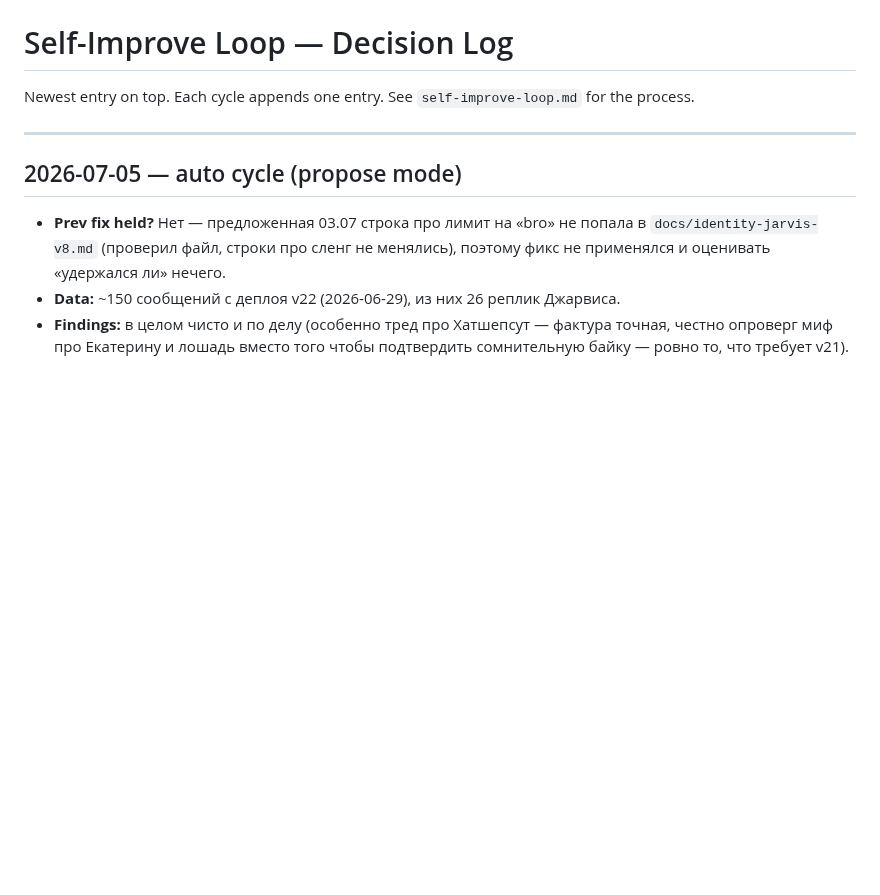
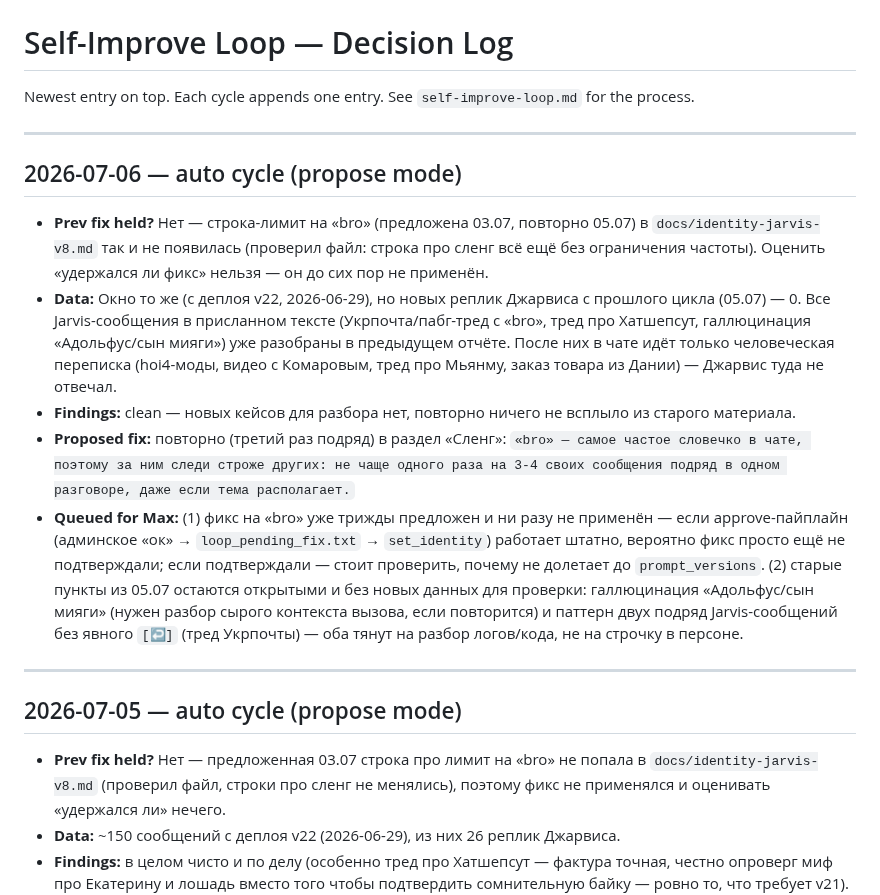
Before and after one commit to Spedymax/tg-bot, a Markdown page: docs/loop/decisions.md, the part around the change. Rendered like a GitHub page; blank space fills up the shorter version.

Commit message:
loop: auto cycle decision-log entry (2026-07-06)

```diff
--- a/docs/loop/decisions.md
+++ b/docs/loop/decisions.md
@@ -1,6 +1,15 @@
 # Self-Improve Loop — Decision Log
 
 Newest entry on top. Each cycle appends one entry. See `self-improve-loop.md` for the process.
+
+---
+
+## 2026-07-06 — auto cycle (propose mode)
+- **Prev fix held?** Нет — строка-лимит на «bro» (предложена 03.07, повторно 05.07) в `docs/identity-jarvis-v8.md` так и не появилась (проверил файл: строка про сленг всё ещё без ограничения частоты). Оценить «удержался ли фикс» нельзя — он до сих пор не применён.
+- **Data:** Окно то же (с деплоя v22, 2026-06-29), но новых реплик Джарвиса с прошлого цикла (05.07) — 0. Все Jarvis-сообщения в присланном тексте (Укрпочта/пабг-тред с «bro», тред про Хатшепсут, галлюцинация «Адольфус/сын мияги») уже разобраны в предыдущем отчёте. После них в чате идёт только человеческая переписка (hoi4-моды, видео с Комаровым, тред про Мьянму, заказ товара из Дании) — Джарвис туда не отвечал.
+- **Findings:** clean — новых кейсов для разбора нет, повторно ничего не всплыло из старого материала.
+- **Proposed fix:** повторно (третий раз подряд) в раздел «Сленг»: `«bro» — самое частое словечко в чате, поэтому за ним следи строже других: не чаще одного раза на 3-4 своих сообщения подряд в одном разговоре, даже если тема располагает.`
+- **Queued for Max:** (1) фикс на «bro» уже трижды предложен и ни разу не применён — если approve-пайплайн (админское «ок» → `loop_pending_fix.txt` → `set_identity`) работает штатно, вероятно фикс просто ещё не подтверждали; если подтверждали — стоит проверить, почему не долетает до `prompt_versions`. (2) старые пункты из 05.07 остаются открытыми и без новых данных для проверки: галлюцинация «Адольфус/сын мияги» (нужен разбор сырого контекста вызова, если повторится) и паттерн двух подряд Jarvis-сообщений без явного `[↩]` (тред Укрпочты) — оба тянут на разбор логов/кода, не на строчку в персоне.
 
 ---
 
```
